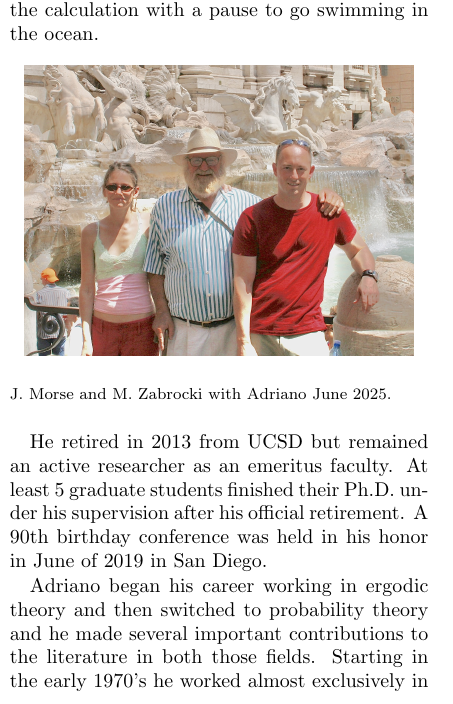
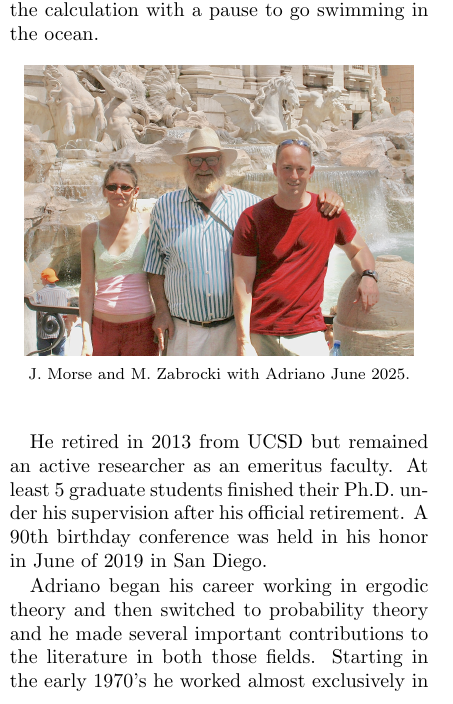
Before and after one commit to zabrocki/AGarsia_memorial, a LaTeX document (AdrianoGarsia_memorial.tex): part of one column of page 1 of 11, cut so that both start at the same text. Compiled offline with pdfLaTeX.

Commit message:
muck with the picture, but not much

```diff
--- a/AdrianoGarsia_memorial.tex
+++ b/AdrianoGarsia_memorial.tex
@@ -67,9 +67,9 @@ Later in life, Adriano recounted stories to his students about how Charles Loewn
 
 \begin{figure}[h]
 \begin{center}
-\includegraphics[width=2.7in]{Jennifer_Adriano_Mike.jpg}
+\includegraphics[width=2.7in]{Jennifer_Adriano_Mike.jpg}\\
+{\footnotesize J. Morse and M. Zabrocki with Adriano June 2025.}
 \end{center}
-{\footnotesize J. Morse and M. Zabrocki with Adriano June 2025.}
 \end{figure}
 
 He retired in 2013 from UCSD but remained an active researcher as an emeritus faculty.  At least 5 graduate students finished their Ph.D. under his supervision after his official retirement.  A 90th birthday conference was held in his honor in June of 2019 in San Diego.
```
